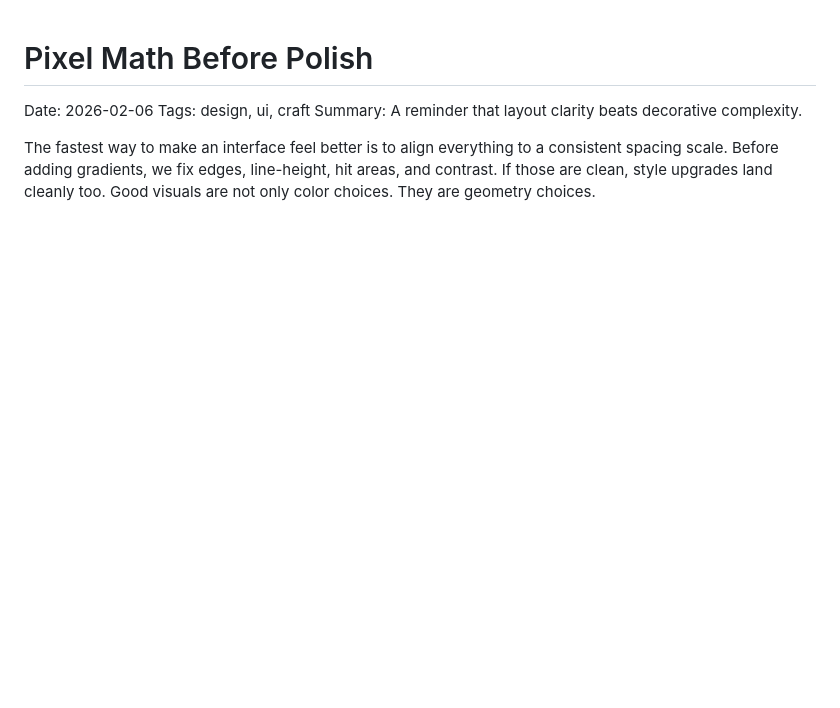
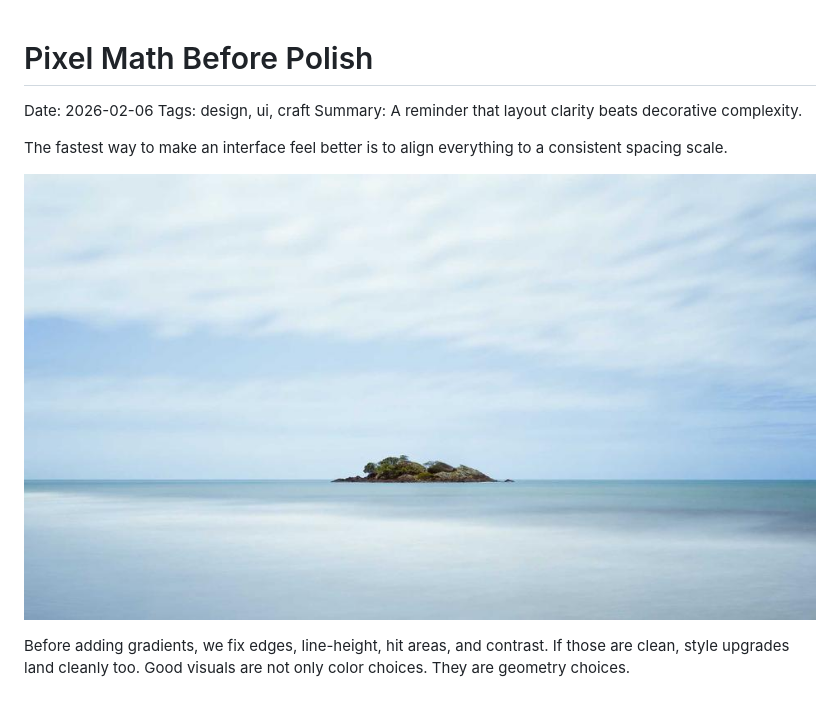
Before and after one commit to iIIusi0n/iIIusi0n.github.io, a Markdown page: content/posts/pixel-math-before-polish.md, the part around the change. GitHub-like rendering; pictures changed too: content/images/random-demo.jpg (added); blank space fills up the shorter version.

```diff
--- a/content/posts/pixel-math-before-polish.md
+++ b/content/posts/pixel-math-before-polish.md
@@ -4,5 +4,8 @@ Tags: design, ui, craft
 Summary: A reminder that layout clarity beats decorative complexity.
 
 The fastest way to make an interface feel better is to align everything to a consistent spacing scale.
+
+![Random visual reference](/content/images/random-demo.jpg)
+
 Before adding gradients, we fix edges, line-height, hit areas, and contrast. If those are clean, style upgrades land cleanly too.
 Good visuals are not only color choices. They are geometry choices.
```
Also changed, not shown: content/changelog.md (+0 -3 lines), content/posts/syntax-highlighting-on-wasm.md (added, +80 -0 lines), 2 other files.
